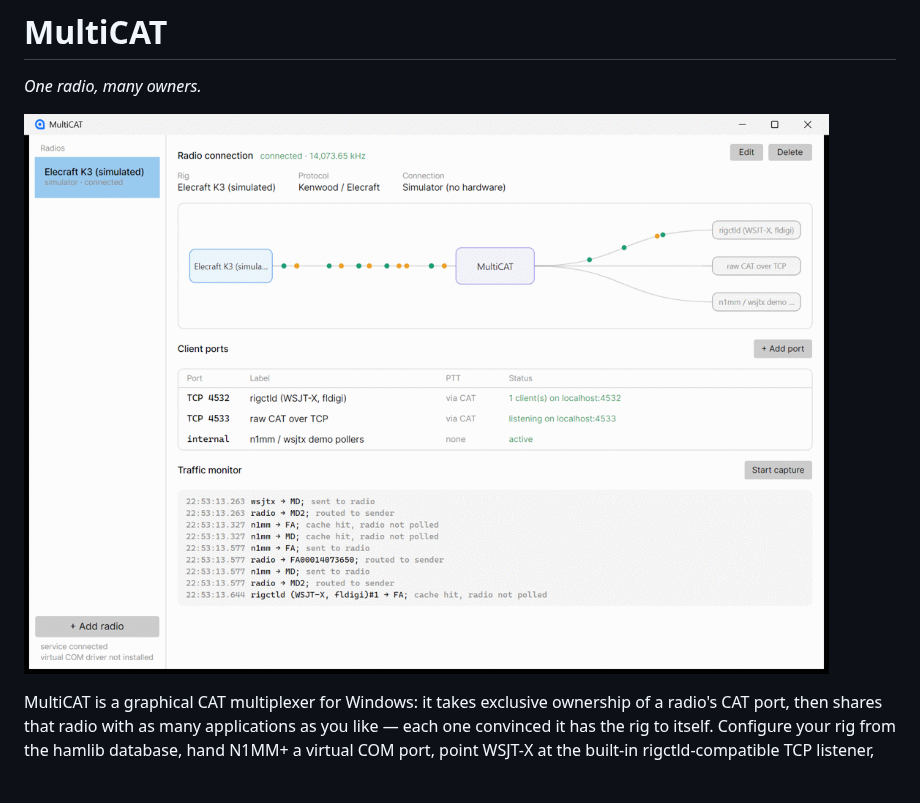
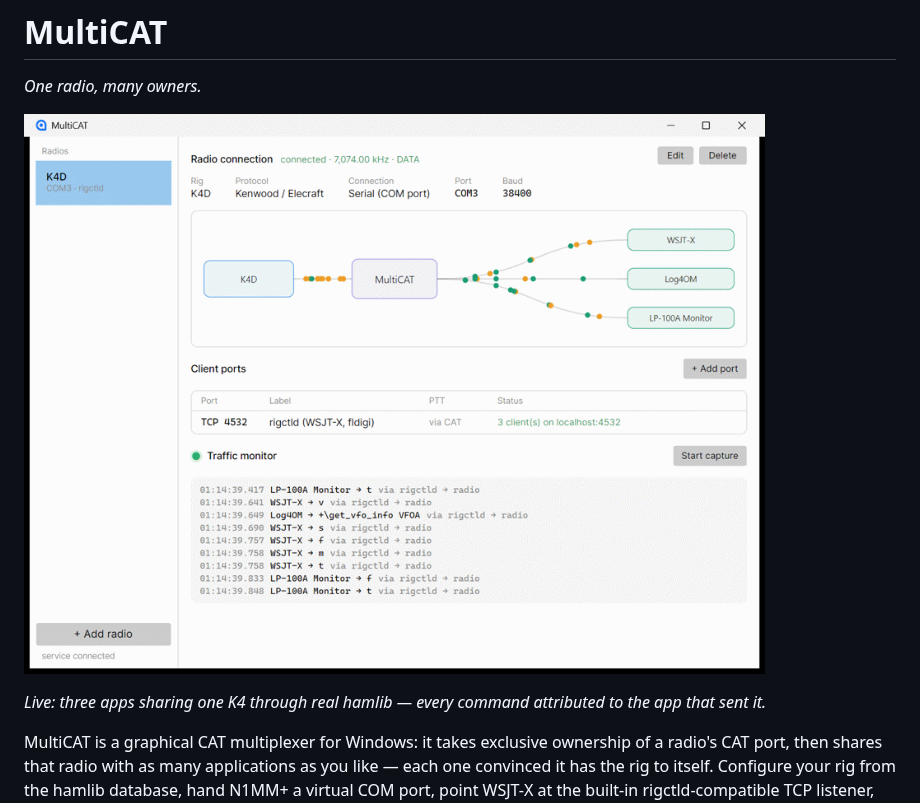
Before and after one commit to gsa700/MultiCat, a Markdown page: README.md, the part around the change. Drawn GitHub-style; pictures changed too: docs/multicat-live.gif (added), docs/multicat.gif (deleted); blank space fills up the shorter version.

Commit message:
README: showcase GIF of three real apps sharing a K4
Replace the sim-era screenshot with a live capture: WSJT-X, Log4OM, and
an LP-100A monitor as client bubbles on one Elecraft K4, per-app
attributed traffic in the monitor, normalized mode display, and the CAT
activity LED.

Co-Authored-By: Claude Fable 5 <noreply@anthropic.com>

```diff
--- a/README.md
+++ b/README.md
@@ -2,7 +2,9 @@
 
 *One radio, many owners.*
 
-![MultiCAT sharing one radio with several apps — live signal flow and traffic monitor](docs/multicat.gif)
+![MultiCAT sharing one Elecraft K4 with WSJT-X, Log4OM, and an LP-100A monitor — live client bubbles, per-app attributed CAT traffic, and activity LED](docs/multicat-live.gif)
+
+*Live: three apps sharing one K4 through real hamlib — every command attributed to the app that sent it.*
 
 MultiCAT is a graphical CAT multiplexer for Windows: it takes exclusive ownership of a
 radio's CAT port, then shares that radio with as many applications as you like — each
```
